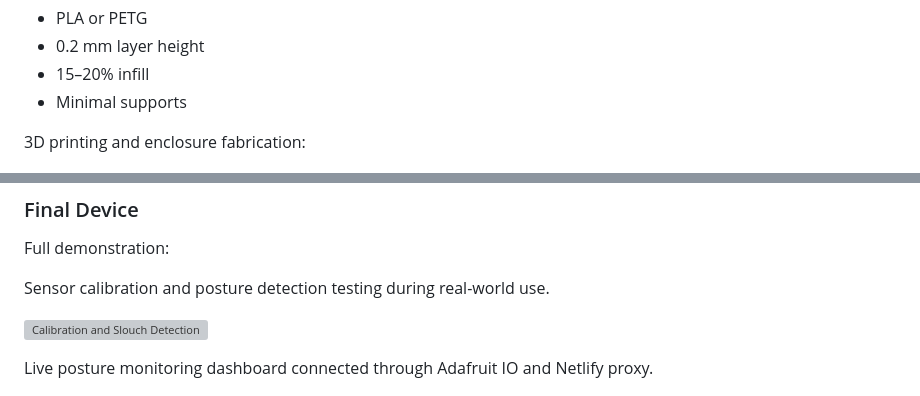
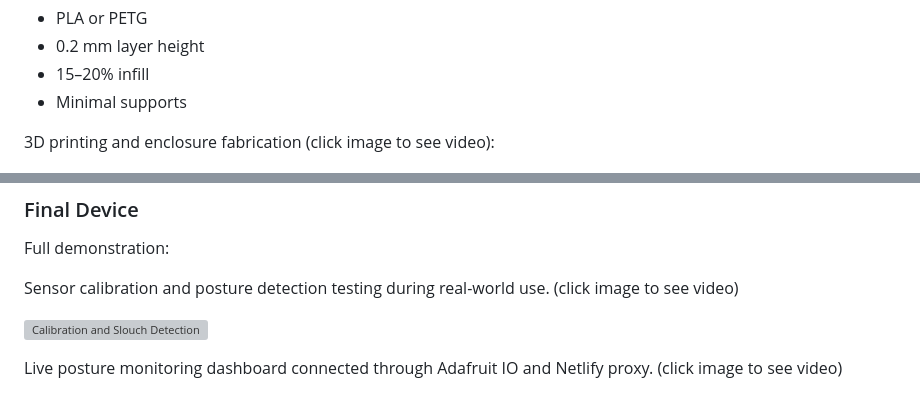
Before and after one commit to aryaprasad08/slouch, a Markdown page: README.md, 2 parts joined by grey strips. GitHub-like rendering; grey boxes are pictures that could not be loaded.

Commit message:
Adjust image sizes and add video links in README

```diff
--- a/README.md
+++ b/README.md
@@ -234,7 +234,7 @@ Typical settings:
 - 15–20% infill
 - Minimal supports
 
-3D printing and enclosure fabrication:
+3D printing and enclosure fabrication (click image to see video):
 
 [![3D Printing Process](images/SlouchPrint.png)](https://drive.google.com/file/d/1FbvyDCKWXbVOypSRtEGqt7djg1WBOWOk/view?usp=sharing)
 
@@ -292,11 +292,11 @@ Features:
 
 Full demonstration:
 
-Sensor calibration and posture detection testing during real-world use.
+Sensor calibration and posture detection testing during real-world use. (click image to see video)
 
 [![Calibration and Slouch Detection](images/SlouchCalibrate.png)](https://drive.google.com/YOUR-CalibrationAndSlouch-link)
 
 
-Live posture monitoring dashboard connected through Adafruit IO and Netlify proxy.
+Live posture monitoring dashboard connected through Adafruit IO and Netlify proxy. (click image to see video)
 
 [![Web Dashboard Demo](images/SlouchWeb.png)](https://drive.google.com/file/d/1KjgYxJG_VfTvVZ90FUxOWDMmCyMOeKok/view?usp=sharing)
```
Also changed, not shown: other parts of README.md (+5 -5 lines).
